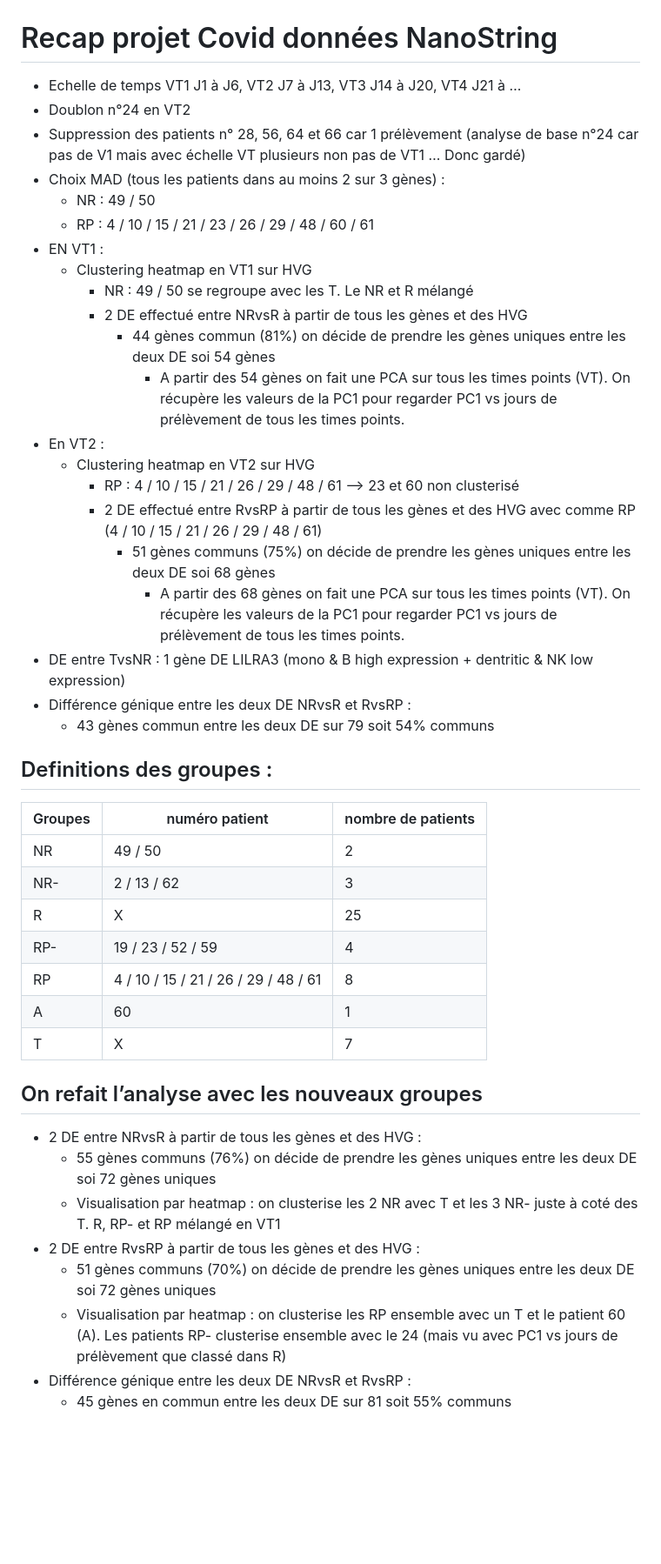
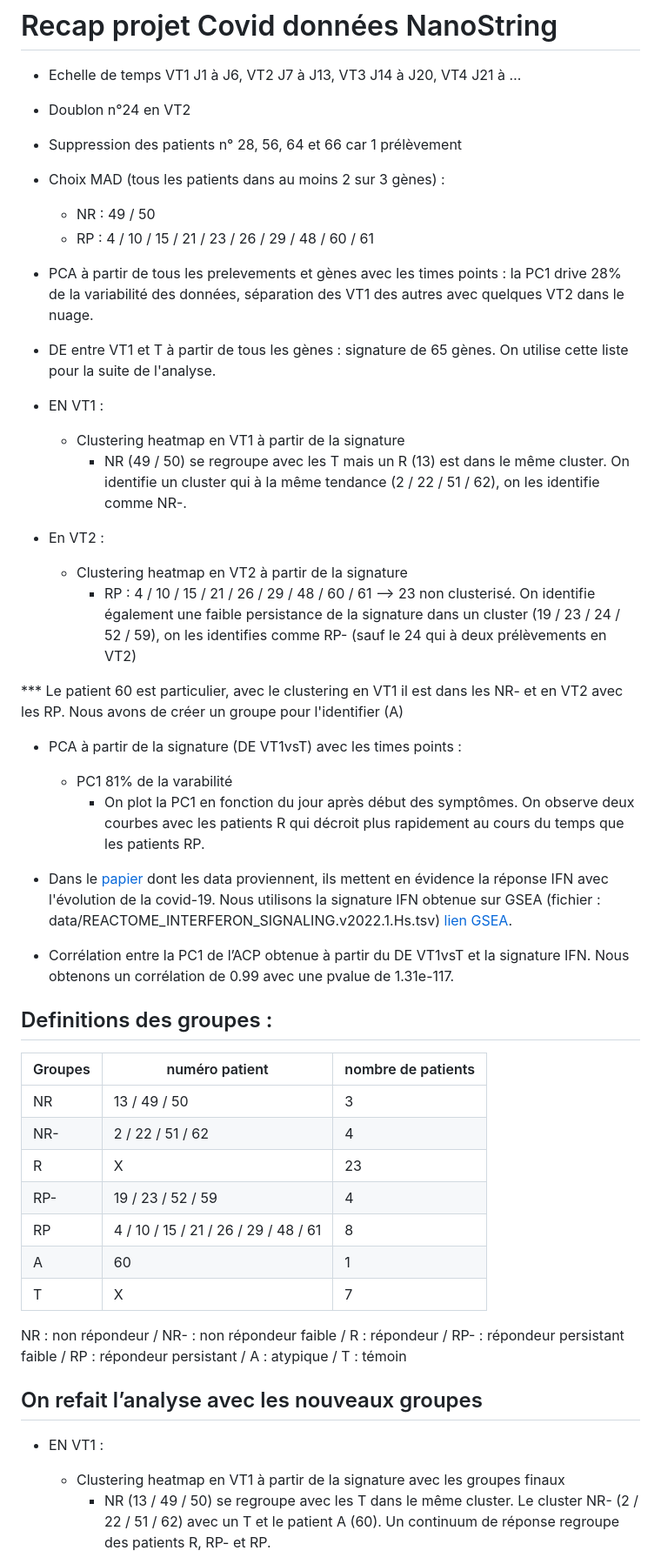
Before and after one commit to vmalass/IFN_covid_nano, a Markdown page: README.md, the part around the change printed below. Shown: that part at 87% size. GitHub-like rendering; blank space fills up the shorter version.

Commit message:
:nouvelle analyse maj du readme joli joli

```diff
--- a/README.md
+++ b/README.md
@@ -5,44 +5,47 @@ Data issu des données NanoString du papier ([Early nasal type I IFN immunity ag
 # Recap projet Covid données NanoString
 - Echelle de temps VT1 J1 à J6, VT2 J7 à J13, VT3 J14 à J20, VT4 J21 à …
 - Doublon n°24 en VT2
-- Suppression des patients n° 28, 56, 64 et 66 car 1 prélèvement (analyse de base n°24 car pas de V1 mais avec échelle VT plusieurs non pas de VT1 … Donc gardé)
+- Suppression des patients n° 28, 56, 64 et 66 car 1 prélèvement
 - Choix MAD (tous les patients dans au moins 2 sur 3 gènes) :
     - NR : 49 / 50
     - RP : 4 / 10 / 15 / 21 / 23 / 26 / 29 / 48 / 60 / 61
+- PCA à partir de tous les prelevements et gènes avec les times points : la PC1 drive 28% de la variabilité des données, séparation des VT1 des autres avec quelques VT2 dans le nuage.
+
+- DE entre VT1 et T à partir de tous les gènes : signature de 65 gènes. On utilise cette liste pour la suite de l'analyse.
+
 - EN VT1 :
-    - Clustering heatmap en VT1 sur HVG
-        - NR : 49 / 50 se regroupe avec les T. Le NR et R mélangé
-        - 2 DE effectué entre NRvsR à partir de tous les gènes et des HVG
-            - 44 gènes commun (81%) on décide de prendre les gènes uniques entre les deux DE soi 54 gènes
-                - A partir des 54 gènes on fait une PCA sur tous les times points (VT). On récupère les valeurs de la PC1 pour regarder PC1 vs jours de prélèvement de tous les times points.
+    - Clustering heatmap en VT1 à partir de la signature
+        - NR (49 / 50) se regroupe avec les T mais un R (13) est dans le même cluster. On identifie un cluster qui à la même tendance (2 / 22 / 51 / 62), on les identifie comme NR-.
+
 - En VT2 :
-    - Clustering heatmap en VT2 sur HVG
-        - RP : 4 / 10 / 15 / 21 / 26 / 29 / 48 / 61  —> 23 et 60 non clusterisé
-        - 2 DE effectué entre RvsRP à partir de tous les gènes et des HVG avec comme RP (4 / 10 / 15 / 21 / 26 / 29 / 48 / 61)
-            - 51 gènes communs (75%) on décide de prendre les gènes uniques entre les deux DE soi 68 gènes
-                - A partir des 68 gènes on fait une PCA sur tous les times points (VT). On récupère les valeurs de la PC1 pour regarder PC1 vs jours de prélèvement de tous les times points.
-- DE entre TvsNR : 1 gène DE LILRA3 (mono & B high expression + dentritic & NK low expression)
-- Différence génique entre les deux DE NRvsR et RvsRP :
-    - 43 gènes commun entre les deux DE sur 79 soit 54% communs
+    - Clustering heatmap en VT2 à partir de la signature
+        - RP : 4 / 10 / 15 / 21 / 26 / 29 / 48 / 60 / 61  —> 23 non clusterisé. On identifie également une faible persistance de la signature dans un cluster (19 / 23 / 24 / 52 / 59), on les identifies comme RP- (sauf le 24 qui à deux prélèvements en VT2)
+
+*** Le patient 60 est particulier, avec le clustering en VT1 il est dans les NR- et en VT2 avec les RP. Nous avons de créer un groupe pour l'identifier (A)
+
+- PCA à partir de la signature (DE VT1vsT) avec les times points :
+    - PC1 81% de la varabilité
+        - On plot la PC1 en fonction du jour après début des symptômes. On observe deux courbes avec les patients R qui décroit plus rapidement au cours du temps que les patients RP.
+
+- Dans le [papier](https://doi.org/10.1084/jem.20211211) dont les data proviennent, ils mettent en évidence la réponse IFN avec l'évolution de la covid-19. Nous utilisons la signature IFN obtenue sur GSEA (fichier : data/REACTOME_INTERFERON_SIGNALING.v2022.1.Hs.tsv) [lien GSEA](http://www.gsea-msigdb.org/gsea/msigdb/human/geneset/REACTOME_INTERFERON_SIGNALING.html).
+
+- Corrélation entre la PC1 de l’ACP obtenue à partir du DE VT1vsT et la signature IFN. Nous obtenons un corrélation de 0.99 avec une pvalue de 1.31e-117.
 
 ## Definitions des groupes :
 | Groupes        | numéro patient      | nombre de patients |
 | ------|-----|-----|
-| NR |	49 / 50 |	2 |
-| NR- |	2 / 13 / 62 |	3 |
-| R	| X |	25 |
+| NR | 13 / 49 / 50  |	3 |
+| NR- |	2 / 22 / 51 / 62 |	4 |
+| R	| X |	23 |
 | RP-	| 19 / 23 / 52 / 59 |	4 |
 | RP	| 4 / 10 / 15 / 21 / 26 / 29 / 48 / 61 |	8 |
 | A |	60 |	1 |
 | T |	X |	7 |
 
+NR : non répondeur / NR- : non répondeur faible / R : répondeur / RP- : répondeur persistant faible / RP : répondeur persistant / A : atypique / T : témoin
+
 ## On refait l’analyse avec les nouveaux groupes
-- 2 DE entre NRvsR à partir de tous les gènes et des HVG :
-    - 55 gènes communs (76%) on décide de prendre les gènes uniques entre les deux DE soi 72 gènes uniques
-    - Visualisation par heatmap : on clusterise les 2 NR avec T et les 3 NR- juste à coté des T. R, RP- et RP mélangé en VT1
-- 2 DE entre RvsRP à partir de tous les gènes et des HVG :
-    - 51 gènes communs (70%) on décide de prendre les gènes uniques entre les deux DE soi 72 gènes uniques
-    - Visualisation par heatmap : on clusterise les RP ensemble avec un T et le patient 60 (A). Les patients RP- clusterise ensemble avec le 24 (mais vu avec PC1 vs jours de prélèvement que classé dans R)
-- Différence génique entre les deux DE NRvsR et RvsRP :
-    - 45 gènes en commun entre les deux DE sur 81 soit 55% communs
+- EN VT1 :
+    - Clustering heatmap en VT1 à partir de la signature avec les groupes finaux
+        - NR (13 / 49 / 50) se regroupe avec les T dans le même cluster. Le cluster NR- (2 / 22 / 51 / 62) avec un T et le patient A (60). Un continuum de réponse regroupe des patients R, RP- et RP.
 
```
Also changed, not shown: other parts of README.md (+35 -8 lines).
